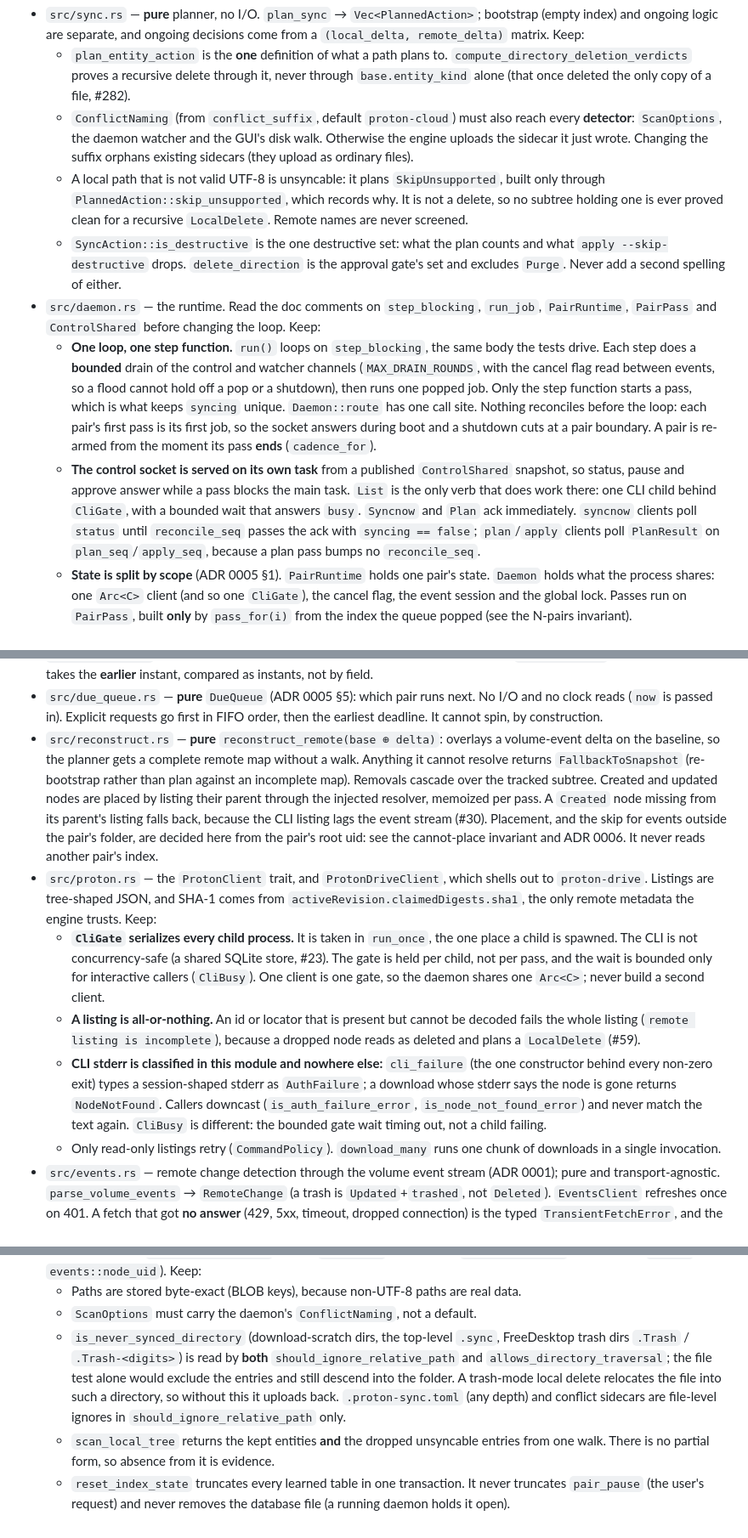
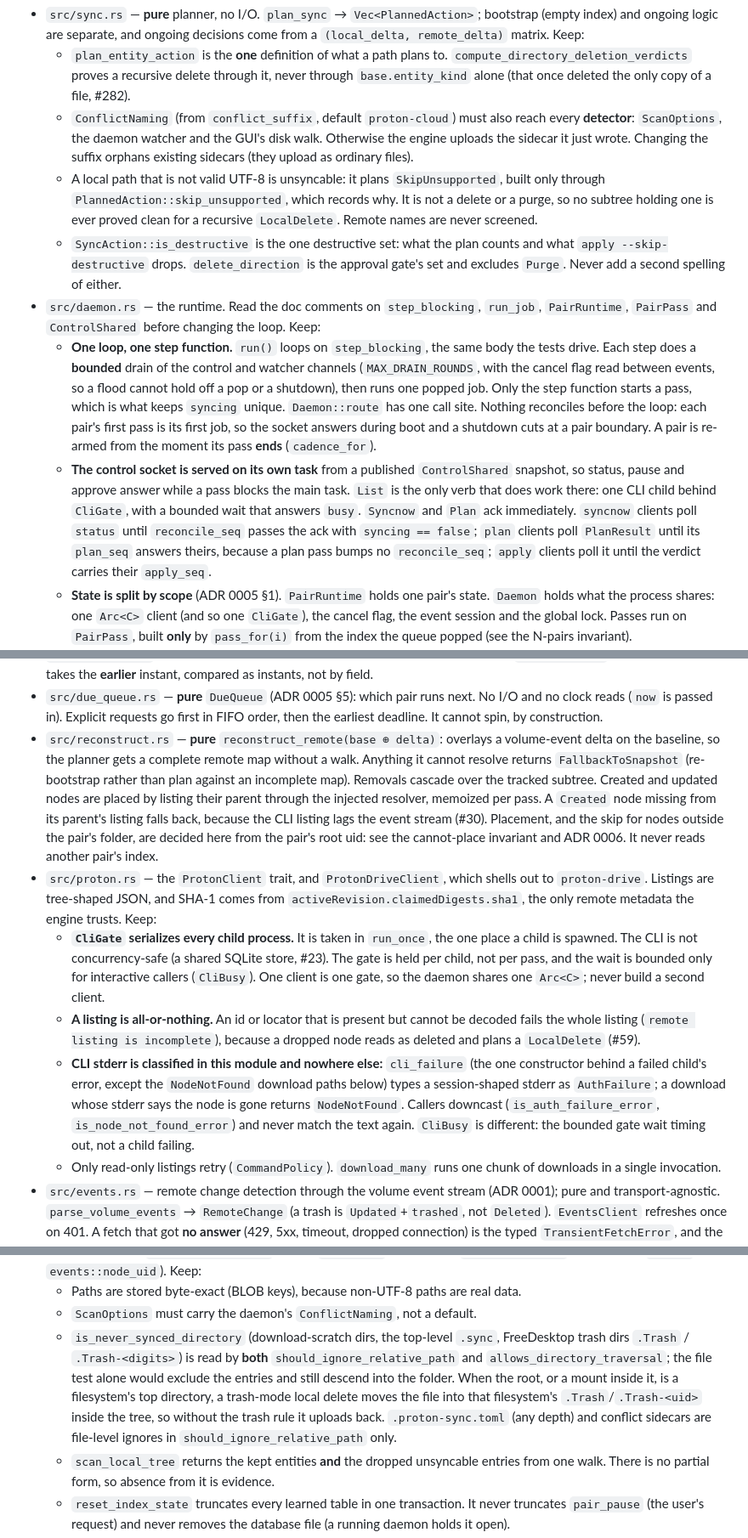
Before and after one commit to osirison/proton-drive-sync-engine, a Markdown page: CLAUDE.md, 3 parts joined by grey strips. Shown at 85% size. GitHub-like rendering.

Commit message:
CLAUDE.md: tighten the replacement-hold, reconstruct and polling wording
Split the ready and promotion doors accurately, scope the cannot-place rule to created and updated nodes, and state which clients poll which counter.

```diff
--- a/CLAUDE.md
+++ b/CLAUDE.md
@@ -115,11 +115,11 @@ One bullet per module. Only rules a change elsewhere could break, and traps, are
 - `src/sync.rs` — **pure** planner, no I/O. `plan_sync` → `Vec<PlannedAction>`; bootstrap (empty index) and ongoing logic are separate, and ongoing decisions come from a `(local_delta, remote_delta)` matrix. Keep:
   - `plan_entity_action` is the **one** definition of what a path plans to. `compute_directory_deletion_verdicts` proves a recursive delete through it, never through `base.entity_kind` alone (that once deleted the only copy of a file, #282).
   - `ConflictNaming` (from `conflict_suffix`, default `proton-cloud`) must also reach every **detector**: `ScanOptions`, the daemon watcher and the GUI's disk walk. Otherwise the engine uploads the sidecar it just wrote. Changing the suffix orphans existing sidecars (they upload as ordinary files).
-  - A local path that is not valid UTF-8 is unsyncable: it plans `SkipUnsupported`, built only through `PlannedAction::skip_unsupported`, which records why. It is not a delete, so no subtree holding one is ever proved clean for a recursive `LocalDelete`. Remote names are never screened.
+  - A local path that is not valid UTF-8 is unsyncable: it plans `SkipUnsupported`, built only through `PlannedAction::skip_unsupported`, which records why. It is not a delete or a purge, so no subtree holding one is ever proved clean for a recursive `LocalDelete`. Remote names are never screened.
   - `SyncAction::is_destructive` is the one destructive set: what the plan counts and what `apply --skip-destructive` drops. `delete_direction` is the approval gate's set and excludes `Purge`. Never add a second spelling of either.
 - `src/daemon.rs` — the runtime. Read the doc comments on `step_blocking`, `run_job`, `PairRuntime`, `PairPass` and `ControlShared` before changing the loop. Keep:
   - **One loop, one step function.** `run()` loops on `step_blocking`, the same body the tests drive. Each step does a **bounded** drain of the control and watcher channels (`MAX_DRAIN_ROUNDS`, with the cancel flag read between events, so a flood cannot hold off a pop or a shutdown), then runs one popped job. Only the step function starts a pass, which is what keeps `syncing` unique. `Daemon::route` has one call site. Nothing reconciles before the loop: each pair's first pass is its first job, so the socket answers during boot and a shutdown cuts at a pair boundary. A pair is re-armed from the moment its pass **ends** (`cadence_for`).
-  - **The control socket is served on its own task** from a published `ControlShared` snapshot, so status, pause and approve answer while a pass blocks the main task. `List` is the only verb that does work there: one CLI child behind `CliGate`, with a bounded wait that answers `busy`. `Syncnow` and `Plan` ack immediately. `syncnow` clients poll `status` until `reconcile_seq` passes the ack with `syncing == false`; `plan`/`apply` clients poll `PlanResult` on `plan_seq`/`apply_seq`, because a plan pass bumps no `reconcile_seq`.
+  - **The control socket is served on its own task** from a published `ControlShared` snapshot, so status, pause and approve answer while a pass blocks the main task. `List` is the only verb that does work there: one CLI child behind `CliGate`, with a bounded wait that answers `busy`. `Syncnow` and `Plan` ack immediately. `syncnow` clients poll `status` until `reconcile_seq` passes the ack with `syncing == false`; `plan` clients poll `PlanResult` until its `plan_seq` answers theirs, because a plan pass bumps no `reconcile_seq`; `apply` clients poll it until the verdict carries their `apply_seq`.
   - **State is split by scope** (ADR 0005 §1). `PairRuntime` holds one pair's state. `Daemon` holds what the process shares: one `Arc<C>` client (and so one `CliGate`), the cancel flag, the event session and the global lock. Passes run on `PairPass`, built **only** by `pass_for(i)` from the index the queue popped (see the N-pairs invariant).
   - **Locks:** every per-root lock first, then the user-global lock. A per-root lock that another process holds is fatal at boot (`LockHeld`); mid-life it keeps that pair unavailable.
   - **Real paths are checked before anything is created** (`real_path_overlap`). The config reader's rule is lexical and misses symlinks, and a nested pair has its `.sync` uploaded by the outer pair. The check runs at boot (fatal), on every retry, and before every `Sync` job of a running pair. **Both** pairs of an overlap are stopped. Rejected alternative: a scanner-side guard against other pairs' `.sync`, because a nested `.sync` can be user data (ADR 0005:1498).
@@ -129,17 +129,17 @@ One bullet per module. Only rules a change elsewhere could break, and traps, are
 - `src/ancestor.rs` — **pure** (#217): what each side of a conflict did to the last agreed version, for the conflict card. It is captured at **commit time** (`daemon::collect_agreed_summaries`): by the time a conflict exists, the agreed version is on neither side. Uncertain cases answer `None`. The line diff is deliberately duplicated in `gui/src/js/ui/diff.js`; `AGREEING_CORPUS` holds the two together, so change both.
 - `src/schedule.rs` — **pure** `FullScanSchedule` (#193): the user-set full sweep (`weekly <day> HH:MM` / `monthly day <n>, HH:MM`). Three triggers can ask for a full walk: `events_full_scan_every` (in-run passes), `warm_start_full_walk_every` (warm starts) and this one (wall clock). All three set the same idempotent `force_full_walk` latch. A missed run is skipped. Daylight saving is decided only in `resolve_local`: an ambiguous time takes the **earlier** instant, compared as instants, not by field.
 - `src/due_queue.rs` — **pure** `DueQueue` (ADR 0005 §5): which pair runs next. No I/O and no clock reads (`now` is passed in). Explicit requests go first in FIFO order, then the earliest deadline. It cannot spin, by construction.
-- `src/reconstruct.rs` — **pure** `reconstruct_remote(base ⊕ delta)`: overlays a volume-event delta on the baseline, so the planner gets a complete remote map without a walk. Anything it cannot resolve returns `FallbackToSnapshot` (re-bootstrap rather than plan against an incomplete map). Removals cascade over the tracked subtree. Created and updated nodes are placed by listing their parent through the injected resolver, memoized per pass. A `Created` node missing from its parent's listing falls back, because the CLI listing lags the event stream (#30). Placement, and the skip for events outside the pair's folder, are decided here from the pair's root uid: see the cannot-place invariant and ADR 0006. It never reads another pair's index.
+- `src/reconstruct.rs` — **pure** `reconstruct_remote(base ⊕ delta)`: overlays a volume-event delta on the baseline, so the planner gets a complete remote map without a walk. Anything it cannot resolve returns `FallbackToSnapshot` (re-bootstrap rather than plan against an incomplete map). Removals cascade over the tracked subtree. Created and updated nodes are placed by listing their parent through the injected resolver, memoized per pass. A `Created` node missing from its parent's listing falls back, because the CLI listing lags the event stream (#30). Placement, and the skip for nodes outside the pair's folder, are decided here from the pair's root uid: see the cannot-place invariant and ADR 0006. It never reads another pair's index.
 - `src/proton.rs` — the `ProtonClient` trait, and `ProtonDriveClient`, which shells out to `proton-drive`. Listings are tree-shaped JSON, and SHA-1 comes from `activeRevision.claimedDigests.sha1`, the only remote metadata the engine trusts. Keep:
   - **`CliGate` serializes every child process.** It is taken in `run_once`, the one place a child is spawned. The CLI is not concurrency-safe (a shared SQLite store, #23). The gate is held per child, not per pass, and the wait is bounded only for interactive callers (`CliBusy`). One client is one gate, so the daemon shares one `Arc<C>`; never build a second client.
   - **A listing is all-or-nothing.** An id or locator that is present but cannot be decoded fails the whole listing (`remote listing is incomplete`), because a dropped node reads as deleted and plans a `LocalDelete` (#59).
-  - **CLI stderr is classified in this module and nowhere else:** `cli_failure` (the one constructor behind every non-zero exit) types a session-shaped stderr as `AuthFailure`; a download whose stderr says the node is gone returns `NodeNotFound`. Callers downcast (`is_auth_failure_error`, `is_node_not_found_error`) and never match the text again. `CliBusy` is different: the bounded gate wait timing out, not a child failing.
+  - **CLI stderr is classified in this module and nowhere else:** `cli_failure` (the one constructor behind a failed child's error, except the `NodeNotFound` download paths below) types a session-shaped stderr as `AuthFailure`; a download whose stderr says the node is gone returns `NodeNotFound`. Callers downcast (`is_auth_failure_error`, `is_node_not_found_error`) and never match the text again. `CliBusy` is different: the bounded gate wait timing out, not a child failing.
   - Only read-only listings retry (`CommandPolicy`). `download_many` runs one chunk of downloads in a single invocation.
 - `src/events.rs` — remote change detection through the volume event stream (ADR 0001); pure and transport-agnostic. `parse_volume_events` → `RemoteChange` (a trash is `Updated`+`trashed`, not `Deleted`). `EventsClient` refreshes once on 401. A fetch that got **no answer** (429, 5xx, timeout, dropped connection) is the typed `TransientFetchError`, and the daemon holds the pass for it (the change-feed invariant). Every other error counts as an answer, and the daemon walks. The transport and session are injected, so the crate ships no networking dependency. `events_driven` is on by default (`--no-events-driven` restores the snapshot-only path). With no keyring session the daemon degrades to snapshots on `scan_interval`.
 - `src/index.rs` — the SQLite schema (`SCHEMA`), the local scan with SHA-1, `ScanOptions`, record CRUD, the per-scope event cursor, and `path_for_proton_id` (stored `proton_id` = composed `volumeId~nodeId`; bridge a raw `LinkID` with `events::node_uid`). Keep:
   - Paths are stored byte-exact (BLOB keys), because non-UTF-8 paths are real data.
   - `ScanOptions` must carry the daemon's `ConflictNaming`, not a default.
-  - `is_never_synced_directory` (download-scratch dirs, the top-level `.sync`, FreeDesktop trash dirs `.Trash` / `.Trash-<digits>`) is read by **both** `should_ignore_relative_path` and `allows_directory_traversal`; the file test alone would exclude the entries and still descend into the folder. A trash-mode local delete relocates the file into such a directory, so without this it uploads back. `.proton-sync.toml` (any depth) and conflict sidecars are file-level ignores in `should_ignore_relative_path` only.
+  - `is_never_synced_directory` (download-scratch dirs, the top-level `.sync`, FreeDesktop trash dirs `.Trash` / `.Trash-<digits>`) is read by **both** `should_ignore_relative_path` and `allows_directory_traversal`; the file test alone would exclude the entries and still descend into the folder. When the root, or a mount inside it, is a filesystem's top directory, a trash-mode local delete moves the file into that filesystem's `.Trash`/`.Trash-<uid>` inside the tree, so without the trash rule it uploads back. `.proton-sync.toml` (any depth) and conflict sidecars are file-level ignores in `should_ignore_relative_path` only.
   - `scan_local_tree` returns the kept entities **and** the dropped unsyncable entries from one walk. There is no partial form, so absence from it is evidence.
   - `reset_index_state` truncates every learned table in one transaction. It never truncates `pair_pause` (the user's request) and never removes the database file (a running daemon holds it open).
   - History is one schema: `sync_passes` (the retained rollup, notable passes only) and `sync_events` (expiring detail). Byte totals come only from the rollup. `last_transfer` is the engine's only remote-side timestamp; `file_index` has none. Retention exempts the newest full sweep (`id IS NOT (SELECT MAX…)`, not `<>`, because of NULL).
```
Also changed, not shown: other parts of CLAUDE.md (+2 -2 lines).
